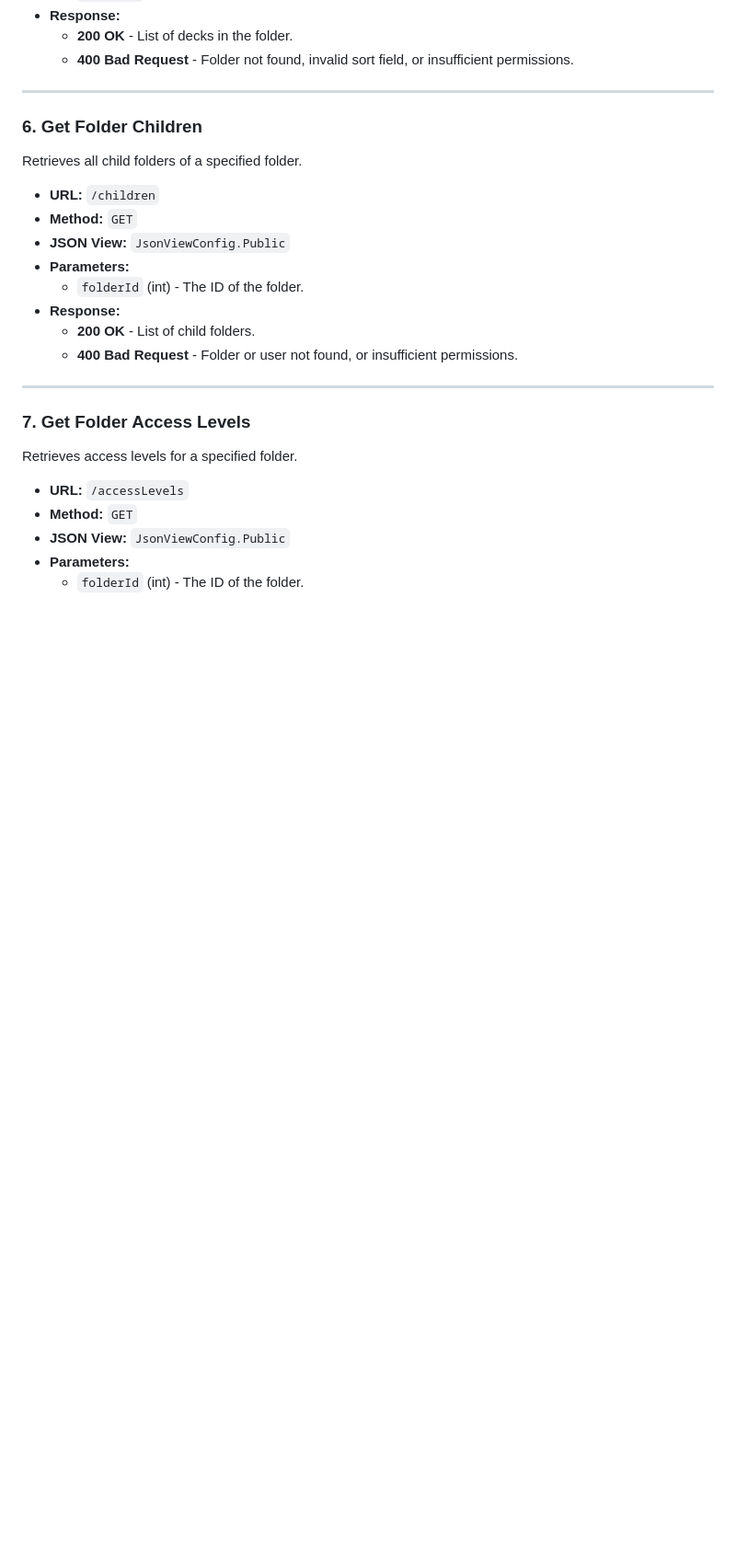
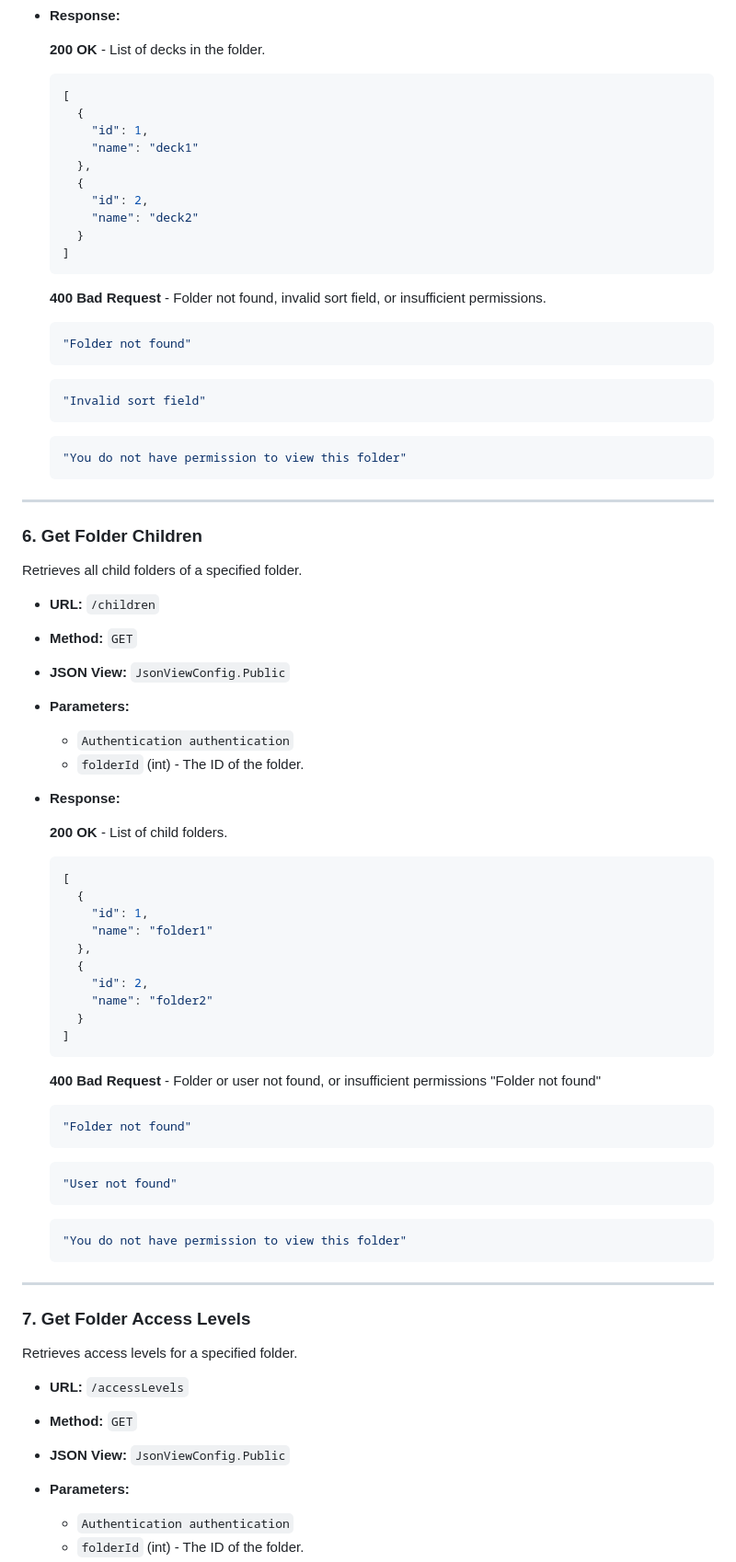
Before and after one commit to MarcinPolewski/Project-flashcards, a Markdown page: ENDPOINTS_DOCUMENTATION.md, the part around one of its changes. Shown at 92% size. Drawn GitHub-style; blank space fills up the shorter version.

Commit message:
Fixed some documentation mistakes and added some examples of json data to folderController

````diff
--- a/ENDPOINTS_DOCUMENTATION.md
+++ b/ENDPOINTS_DOCUMENTATION.md
@@ -1138,9 +1189,30 @@ Retrieves all decks in a specified folder.
     - `ascending` (boolean, optional, default: `true`) - Sorting order.
     - `folderId` (int) - The ID of the folder.
 - **Response:**
-    - **200 OK** - List of decks in the folder.
-    - **400 Bad Request** - Folder not found, invalid sort field, or insufficient permissions.
-
+
+  **200 OK** - List of decks in the folder.
+  ```json
+  [
+    {
+      "id": 1,
+      "name": "deck1"
+    },
+    {
+      "id": 2,
+      "name": "deck2"
+    }
+  ]
+  ```
+  **400 Bad Request** - Folder not found, invalid sort field, or insufficient permissions.
+  ```json
+  "Folder not found"
+  ```
+  ```json
+  "Invalid sort field"
+  ```
+  ```json
+  "You do not have permission to view this folder"
+  ```
 ---
 
 ### 6. **Get Folder Children**
@@ -1150,11 +1222,34 @@ Retrieves all child folders of a specified folder.
 - **Method:** `GET`
 - **JSON View:** `JsonViewConfig.Public`
 - **Parameters:**
+    - `Authentication authentication`
     - `folderId` (int) - The ID of the folder.
 - **Response:**
-    - **200 OK** - List of child folders.
-    - **400 Bad Request** - Folder or user not found, or insufficient permissions.
-
+
+  **200 OK** - List of child folders.
+  ```json
+  [
+    {
+      "id": 1,
+      "name": "folder1"
+    },
+    {
+      "id": 2,
+      "name": "folder2"
+    }
+  ]
+  ```
+  **400 Bad Request** - Folder or user not found, or insufficient permissions
+  "Folder not found"
+  ```json
+  "Folder not found"
+  ```
+  ```json
+  "User not found"
+  ```
+  ```json
+  "You do not have permission to view this folder"
+  ```
 ---
 
 ### 7. **Get Folder Access Levels**
@@ -1164,5 +1259,6 @@ Retrieves access levels for a specified folder.
 - **Method:** `GET`
 - **JSON View:** `JsonViewConfig.Public`
 - **Parameters:**
+    - `Authentication authentication`
     - `folderId` (int) - The ID of the folder.
 - **Response:**
````
Also changed, not shown: other parts of ENDPOINTS_DOCUMENTATION.md (+96 -21 lines).
